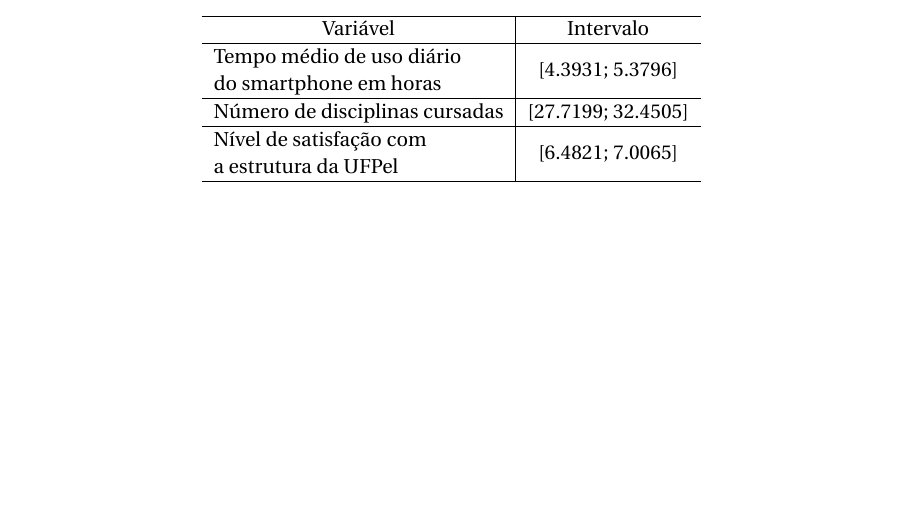
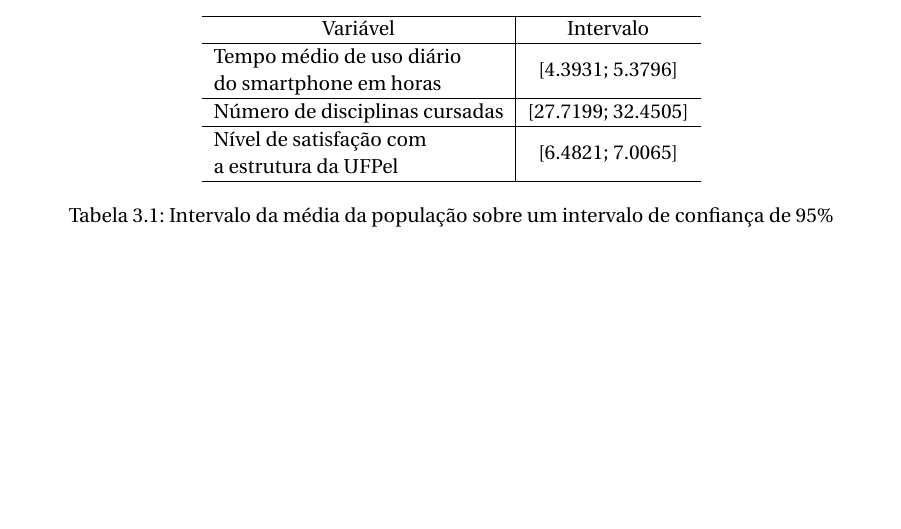
Before and after one commit to Jonathas-Conceicao/R-Playground, a LaTeX document (trab1/main.tex): part of page 13 of 17 before the commit and part of page 12 of 16 after it, cut so that both start at the same text. Compiled offline with pdfLaTeX.

Commit message:
FIX
Signed-off-by: Jonathas-Conceicao <jadoliveira@inf.ufpel.edu.br>

```diff
--- a/trab1/main.tex
+++ b/trab1/main.tex
@@ -194,6 +192,7 @@ usando a Distribuição \textit{t de Student}.
 Número de disciplinas cursadas                                                             & {[}27.7199; 32.4505{]} \\ \hline
 \begin{tabular}[c]{@{}l@{}}Nível de satisfação com\\ a estrutura da UFPel\end{tabular}     & {[}6.4821; 7.0065{]}   \\ \hline
 \end{tabular}
+\caption{Intervalo da média da população sobre um intervalo de confiança de $95\%$}
 \end{table}
 
 \clearpage
```
Also changed, not shown: trab1/main.tex (2 more changed lines).
